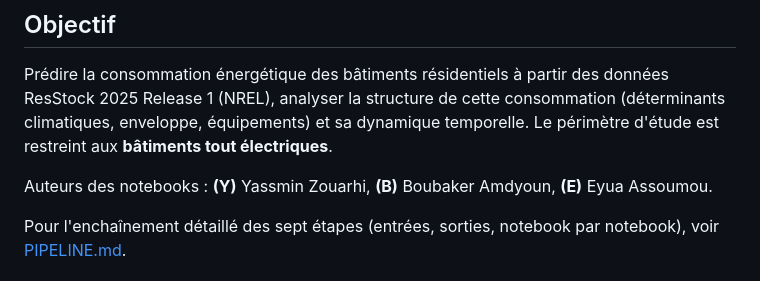
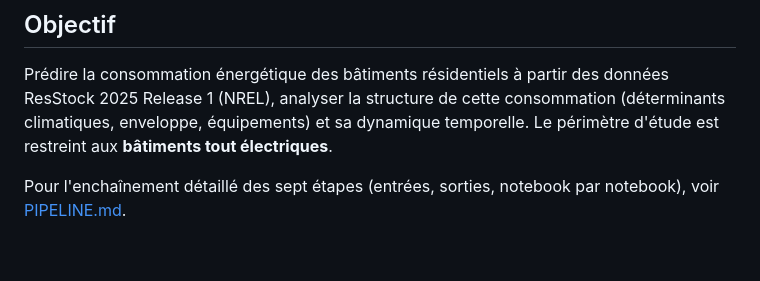
Before and after one commit to BOUBAKERAMDY/FlexiMax, a Markdown page: README.md, the part around one of its changes. Rendered like a GitHub page; blank space fills up the shorter version.

```diff
--- a/README.md
+++ b/README.md
@@ -8,8 +8,6 @@ Prédire la consommation énergétique des bâtiments résidentiels à partir de
 ResStock 2025 Release 1 (NREL), analyser la structure de cette consommation
 (déterminants climatiques, enveloppe, équipements) et sa dynamique temporelle.
 Le périmètre d'étude est restreint aux **bâtiments tout électriques**.
-
-Auteurs des notebooks : **(Y)** Yassmin Zouarhi, **(B)** Boubaker Amdyoun, **(E)** Eyua Assoumou.
 
 Pour l'enchaînement détaillé des sept étapes (entrées, sorties, notebook par
 notebook), voir [PIPELINE.md](PIPELINE.md).
```
Also changed, not shown: other parts of README.md (+63 -63 lines).
